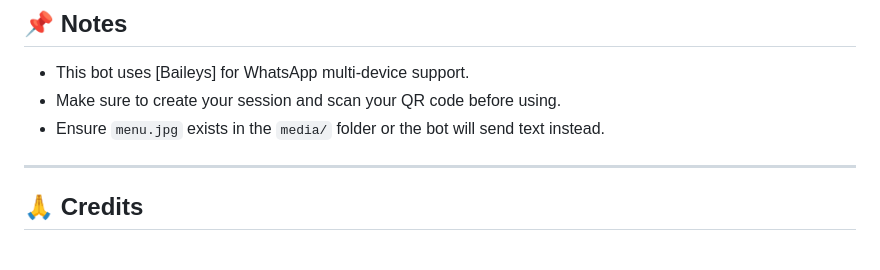
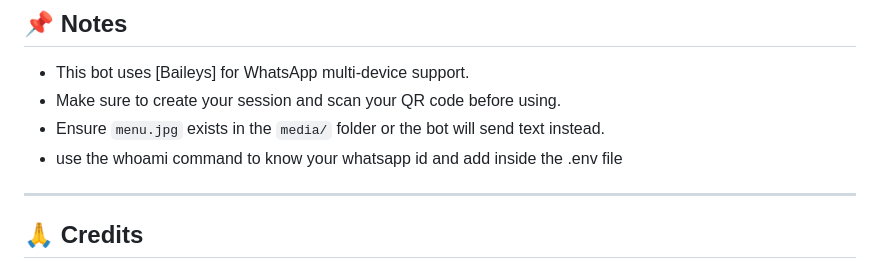
Before and after one commit to bugs-tech/BUGSbot, a Markdown page: readme.md, the part around the change. GitHub-like rendering.

```diff
--- a/readme.md
+++ b/readme.md
@@ -136,6 +136,7 @@ The menu shows all commands grouped in categories with stylish formatting and an
 * This bot uses [Baileys] for WhatsApp multi-device support.
 * Make sure to create your session and scan your QR code before using.
 * Ensure `menu.jpg` exists in the `media/` folder or the bot will send text instead.
+* use the whoami command to know your whatsapp id and add inside the .env file
 
 ---
 
```
